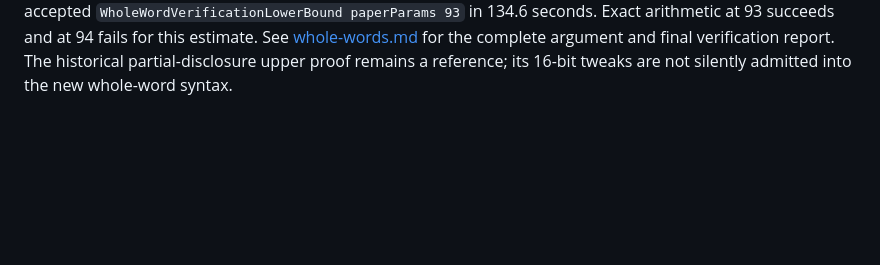
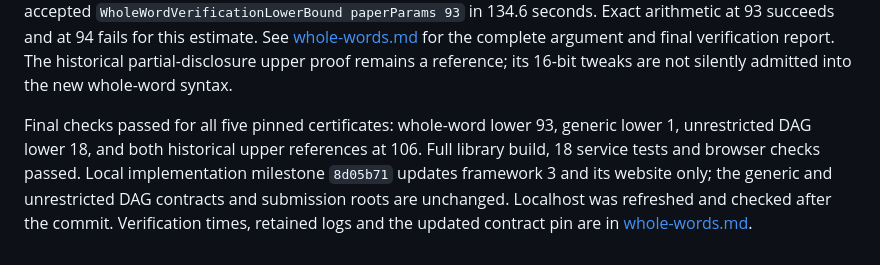
Before and after one commit to TomWambsgans/ots.golf, a Markdown page: docs/bare-oracle-port.md, the part around the change. GitHub-like rendering; blank space fills up the shorter version.

```diff
--- a/docs/bare-oracle-port.md
+++ b/docs/bare-oracle-port.md
@@ -336,3 +336,10 @@ from 9/10 to 99/100 gives a success probability strictly above the complete expe
 fails for this estimate. See [whole-words.md](whole-words.md) for the complete argument and
 final verification report. The historical partial-disclosure upper proof remains a reference;
 its 16-bit tweaks are not silently admitted into the new whole-word syntax.
+
+Final checks passed for all five pinned certificates: whole-word lower 93, generic lower 1,
+unrestricted DAG lower 18, and both historical upper references at 106. Full library build,
+18 service tests and browser checks passed. Local implementation milestone `8d05b71` updates
+framework 3 and its website only; the generic and unrestricted DAG contracts and submission
+roots are unchanged. Localhost was refreshed and checked after the commit. Verification times,
+retained logs and the updated contract pin are in [whole-words.md](whole-words.md).
```
Also changed, not shown: docs/whole-words.md (+28 -1 lines).
